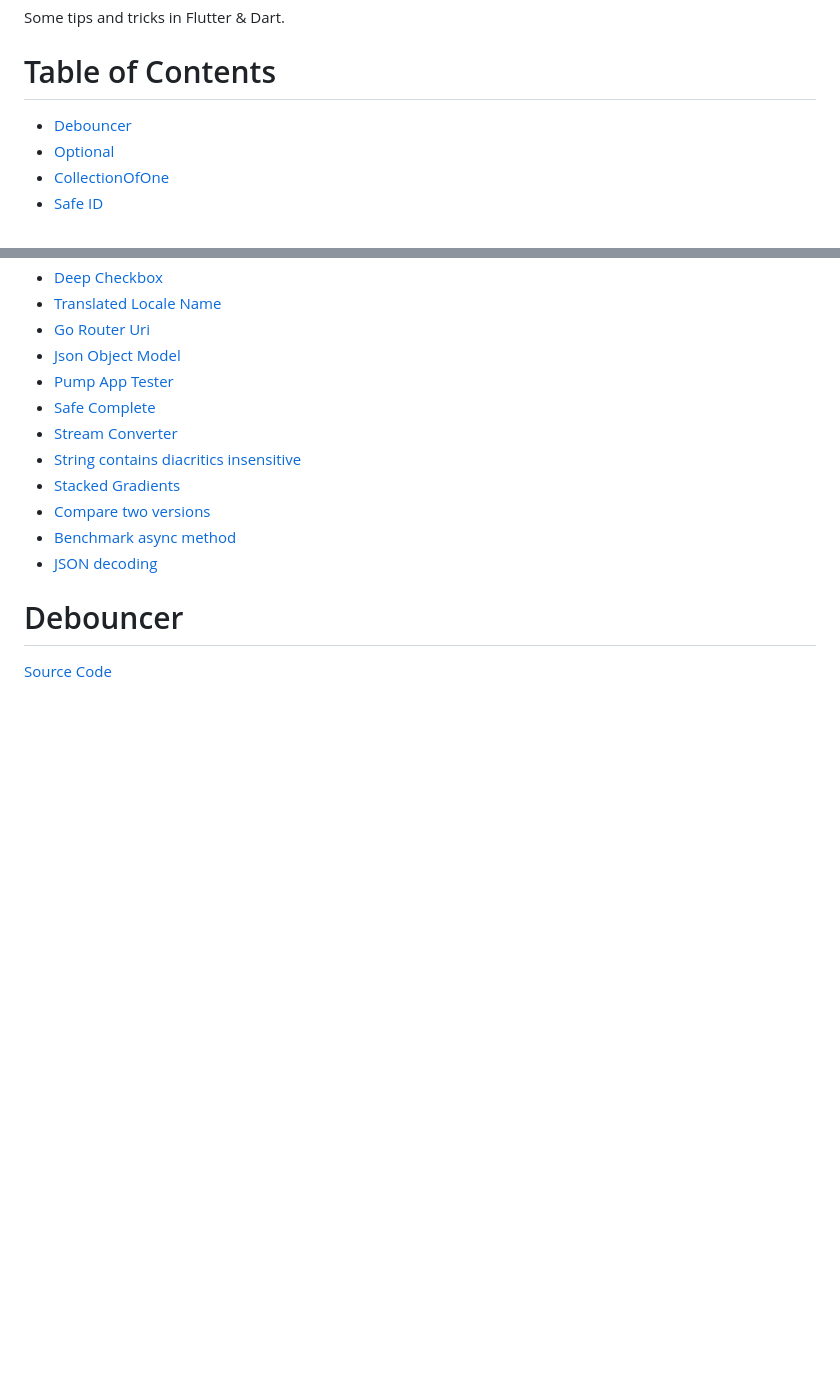
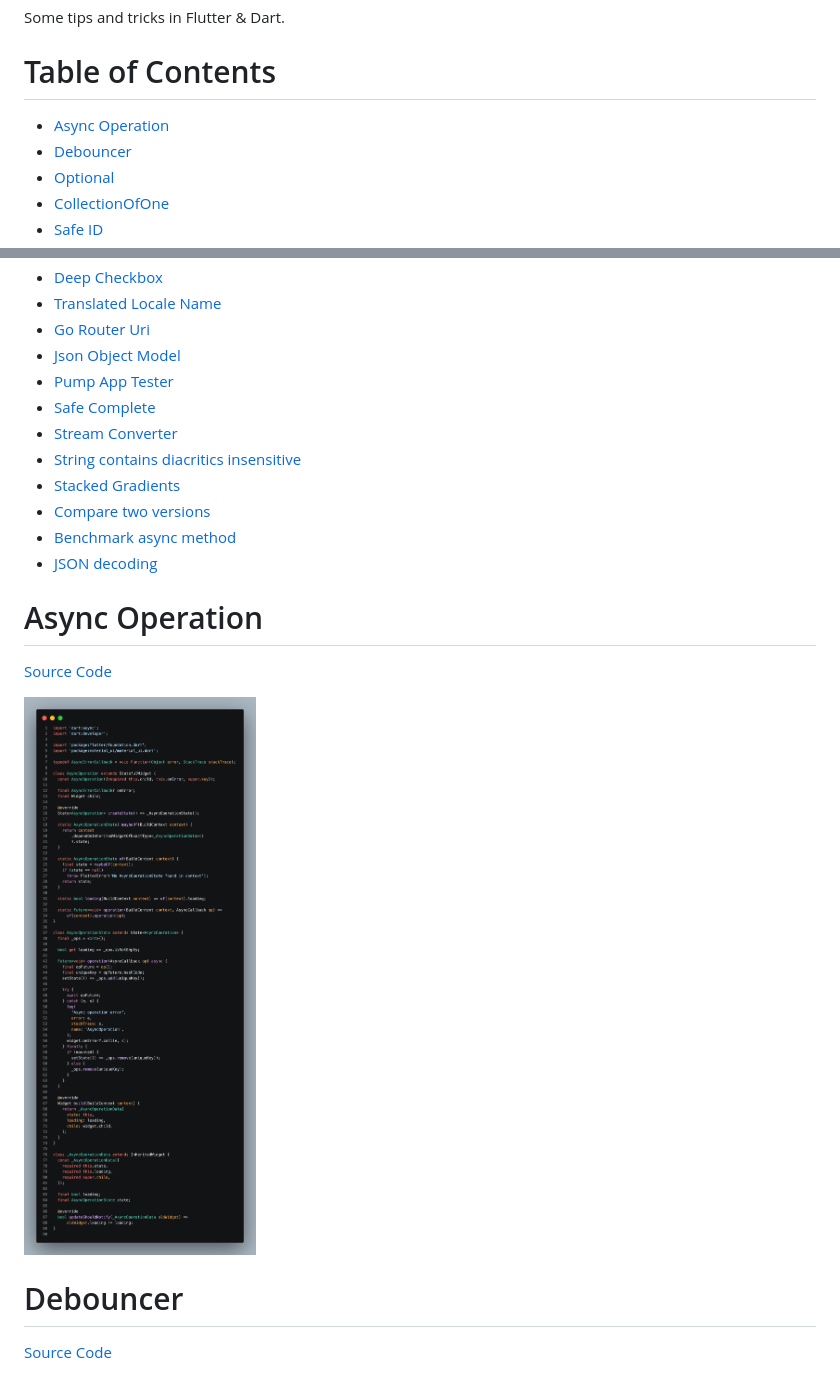
Before and after one commit to TesteurManiak/flutter-tips, a Markdown page: README.md, 2 parts joined by grey strips. GitHub-like rendering; pictures changed too: images/async_operation.png (added); blank space fills up the shorter version.

```diff
--- a/README.md
+++ b/README.md
@@ -6,6 +6,7 @@ Some tips and tricks in Flutter & Dart.
 
 # Table of Contents
 
+* [Async Operation](#async-operation)
 * [Debouncer](#debouncer)
 * [Optional](#optional)
 * [CollectionOfOne](#collectionofone)
@@ -28,6 +29,12 @@ Some tips and tricks in Flutter & Dart.
 * [Compare two versions](#compare-two-versions)
 * [Benchmark async method](#benchmark-async-method)
 * [JSON decoding](#json-decoding)
+
+# Async Operation
+
+[Source Code](source/async_operation.dart)
+
+![](images/async_operation.png)
 
 # Debouncer
 
```
Also changed, not shown: 1 other file.
